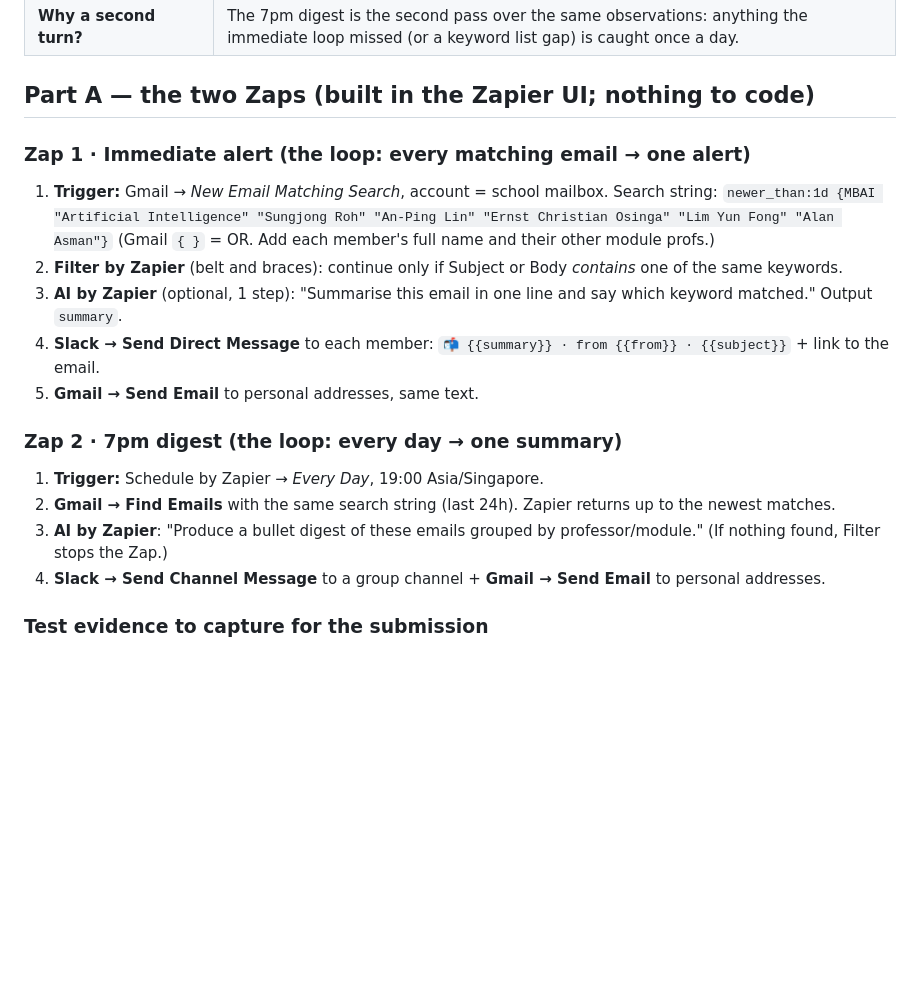
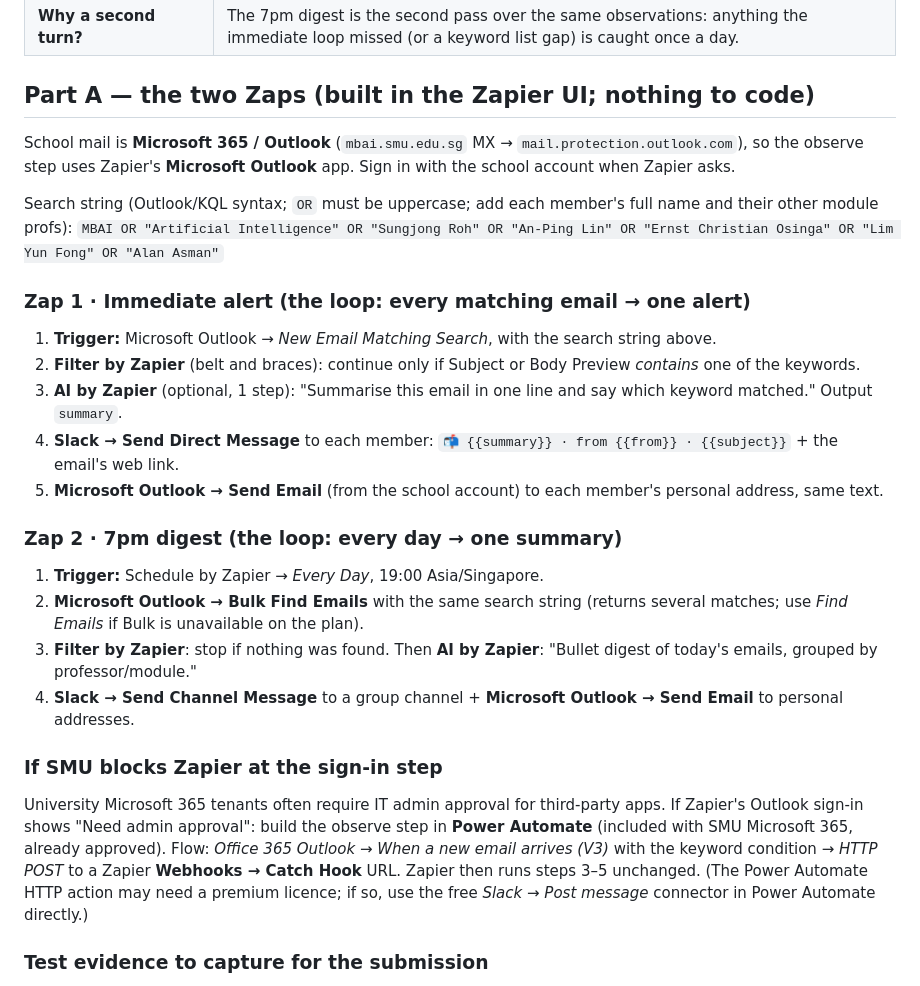
Before and after one commit to Priest-MBAI/mgmt6110_AIAS_2_Zap, a Markdown page: PLAN.md, the part around the change. Drawn GitHub-style; blank space fills up the shorter version.

Commit message:
Plan: school mail is Microsoft 365, use Zapier Microsoft Outlook app

```diff
--- a/PLAN.md
+++ b/PLAN.md
@@ -19,20 +19,31 @@ timings (immediate alert + 7pm digest) and **Slack + personal email** as channel
 
 ## Part A — the two Zaps (built in the Zapier UI; nothing to code)
 
+School mail is **Microsoft 365 / Outlook** (`mbai.smu.edu.sg` MX → `mail.protection.outlook.com`), so the
+observe step uses Zapier's **Microsoft Outlook** app. Sign in with the school account when Zapier asks.
+
+Search string (Outlook/KQL syntax; `OR` must be uppercase; add each member's full name and their other module profs):
+`MBAI OR "Artificial Intelligence" OR "Sungjong Roh" OR "An-Ping Lin" OR "Ernst Christian Osinga" OR "Lim Yun Fong" OR "Alan Asman"`
+
 ### Zap 1 · Immediate alert (the loop: every matching email → one alert)
-1. **Trigger:** Gmail → *New Email Matching Search*, account = school mailbox. Search string:
-   `newer_than:1d {MBAI "Artificial Intelligence" "Sungjong Roh" "An-Ping Lin" "Ernst Christian Osinga" "Lim Yun Fong" "Alan Asman"}`
-   (Gmail `{ }` = OR. Add each member's full name and their other module profs.)
-2. **Filter by Zapier** (belt and braces): continue only if Subject or Body *contains* one of the same keywords.
+1. **Trigger:** Microsoft Outlook → *New Email Matching Search*, with the search string above.
+2. **Filter by Zapier** (belt and braces): continue only if Subject or Body Preview *contains* one of the keywords.
 3. **AI by Zapier** (optional, 1 step): "Summarise this email in one line and say which keyword matched." Output `summary`.
-4. **Slack → Send Direct Message** to each member: `📬 {{summary}} · from {{from}} · {{subject}}` + link to the email.
-5. **Gmail → Send Email** to personal addresses, same text.
+4. **Slack → Send Direct Message** to each member: `📬 {{summary}} · from {{from}} · {{subject}}` + the email's web link.
+5. **Microsoft Outlook → Send Email** (from the school account) to each member's personal address, same text.
 
 ### Zap 2 · 7pm digest (the loop: every day → one summary)
 1. **Trigger:** Schedule by Zapier → *Every Day*, 19:00 Asia/Singapore.
-2. **Gmail → Find Emails** with the same search string (last 24h). Zapier returns up to the newest matches.
-3. **AI by Zapier**: "Produce a bullet digest of these emails grouped by professor/module." (If nothing found, Filter stops the Zap.)
-4. **Slack → Send Channel Message** to a group channel + **Gmail → Send Email** to personal addresses.
+2. **Microsoft Outlook → Bulk Find Emails** with the same search string (returns several matches; use *Find Emails* if Bulk is unavailable on the plan).
+3. **Filter by Zapier**: stop if nothing was found. Then **AI by Zapier**: "Bullet digest of today's emails, grouped by professor/module."
+4. **Slack → Send Channel Message** to a group channel + **Microsoft Outlook → Send Email** to personal addresses.
+
+### If SMU blocks Zapier at the sign-in step
+University Microsoft 365 tenants often require IT admin approval for third-party apps. If Zapier's Outlook sign-in shows
+"Need admin approval": build the observe step in **Power Automate** (included with SMU Microsoft 365, already approved).
+Flow: *Office 365 Outlook → When a new email arrives (V3)* with the keyword condition → *HTTP POST* to a Zapier
+**Webhooks → Catch Hook** URL. Zapier then runs steps 3–5 unchanged. (The Power Automate HTTP action may need a premium
+licence; if so, use the free *Slack → Post message* connector in Power Automate directly.)
 
 ### Test evidence to capture for the submission
 - Zapier *Zap History* showing one run of each Zap.
```
